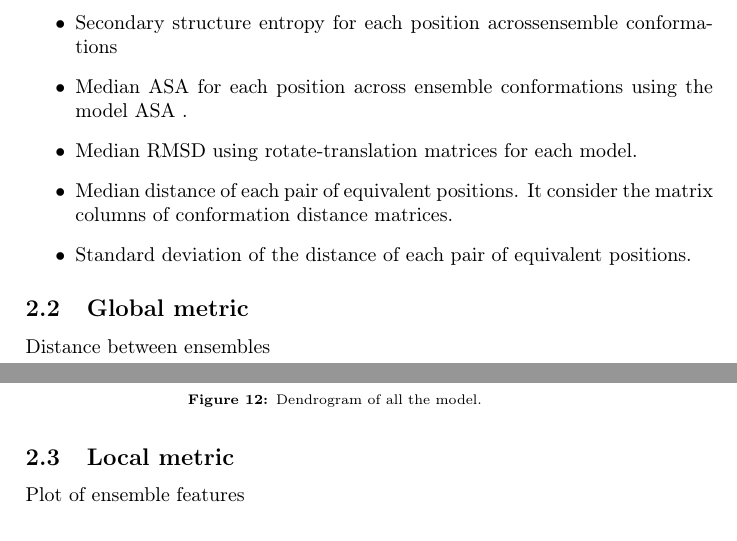
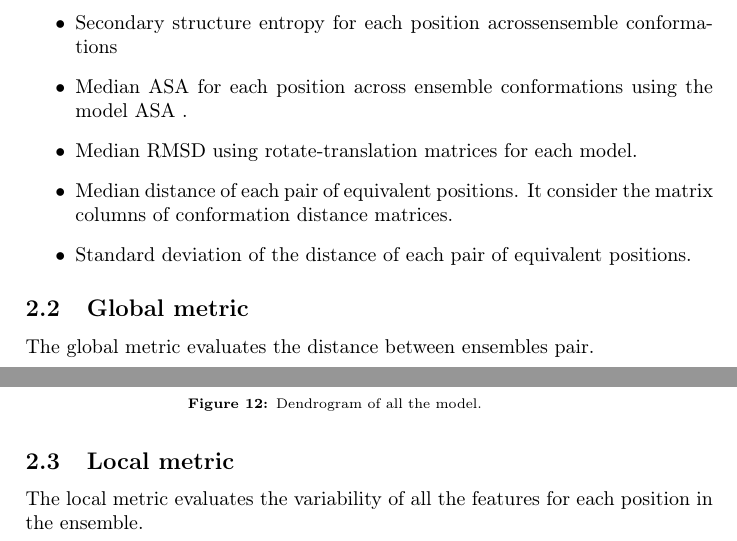
Before and after one commit to mikelemilia/ped-conformational-analysis, a LaTeX document (report/report.tex, which reads report/sections/section_2.tex): two parts of pages 6 and 7 of 8, joined at a grey line, cut so that both start at the same text. Compiled offline with pdfLaTeX.

Commit message:
Report update

```diff
--- a/report/sections/section_2.tex
+++ b/report/sections/section_2.tex
@@ -17,9 +17,9 @@ At the begining, the software extracts the features for each ensamble (multiple
 
 
 \subsection{Global metric}
-%-spiegazione metriche locali e globali, descrizione immagine con significato e osservazioni biologiche
+The global metric evaluates the distance between ensembles pair.
+%descrizione metrica e motivazione
 
-Distance between ensembles
 \begin{figure}[H]
 	\begin{minipage}[b]{0.9\textwidth}
 		\centering
@@ -35,11 +35,14 @@ Distance between ensembles
 		\label{dendrogram}
 	\end{minipage}
 \end{figure}
-
+%commento e spiegazione su cosa rappresentano le immagini
+%osservazioni su differenze e possibili spiegazioni biologiche
 
 
 \subsection{Local metric}
-Plot of ensemble features
+The local metric evaluates the variability of all the features for each position in the ensemble.
+%descrizione metrica
+
 \begin{figure}[H]
 	\begin{minipage}[b]{0.9\textwidth}
 		\centering
```
Also changed, not shown: report/sections/section_2.tex (2 more changed lines).
